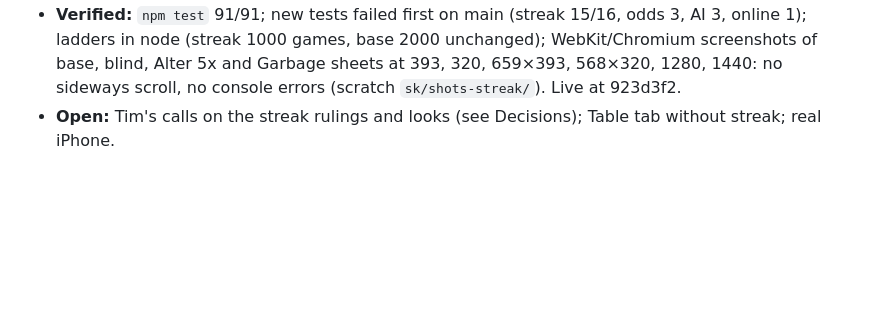
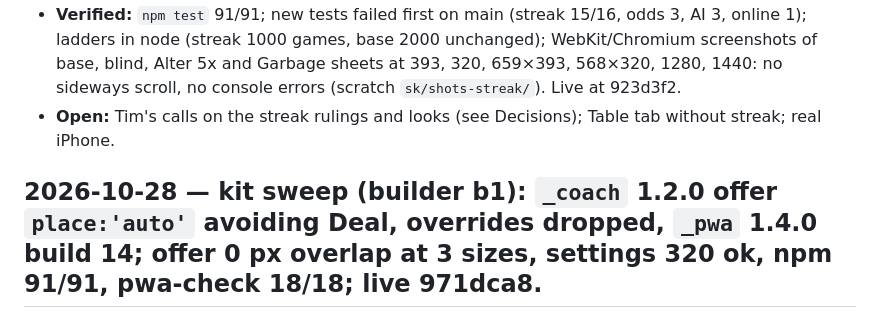
Before and after one commit to TimothyHadfield/exploding-kittens, a Markdown page: chat.md, the part around the change. Rendered like a GitHub page; blank space fills up the shorter version.

```diff
--- a/chat.md
+++ b/chat.md
@@ -53,3 +53,5 @@
 - **Built:** Rules sheet Videos tab (5 checked links); phone-sideways empty strip removed; optional Streaking pack (15 cards, 9 new kinds) across engine, odds, all three computer levels, online masking, Undo/replay/save, card art, sounds and coach line. A blind-hand "Play a random card" button wrapped so Draw stays on screen at 320 and sideways. House rules: none added (no reliable common one beyond attack stacking). Remember-last-setup, speed and sound already existed.
 - **Verified:** `npm test` 91/91; new tests failed first on main (streak 15/16, odds 3, AI 3, online 1); ladders in node (streak 1000 games, base 2000 unchanged); WebKit/Chromium screenshots of base, blind, Alter 5x and Garbage sheets at 393, 320, 659×393, 568×320, 1280, 1440: no sideways scroll, no console errors (scratch `sk/shots-streak/`). Live at 923d3f2.
 - **Open:** Tim's calls on the streak rulings and looks (see Decisions); Table tab without streak; real iPhone.
+
+## 2026-10-28 — kit sweep (builder b1): `_coach` 1.2.0 offer `place:'auto'` avoiding Deal, overrides dropped, `_pwa` 1.4.0 build 14; offer 0 px overlap at 3 sizes, settings 320 ok, npm 91/91, pwa-check 18/18; live 971dca8.
```
Also changed, not shown: progress.md (+2 -1 lines).
